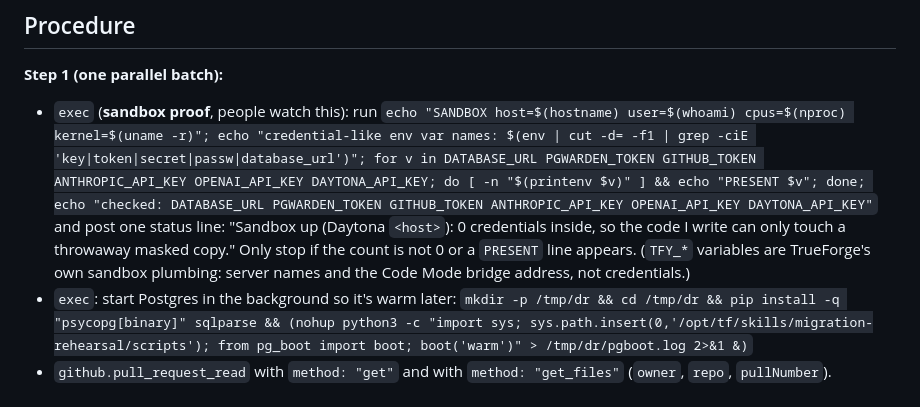
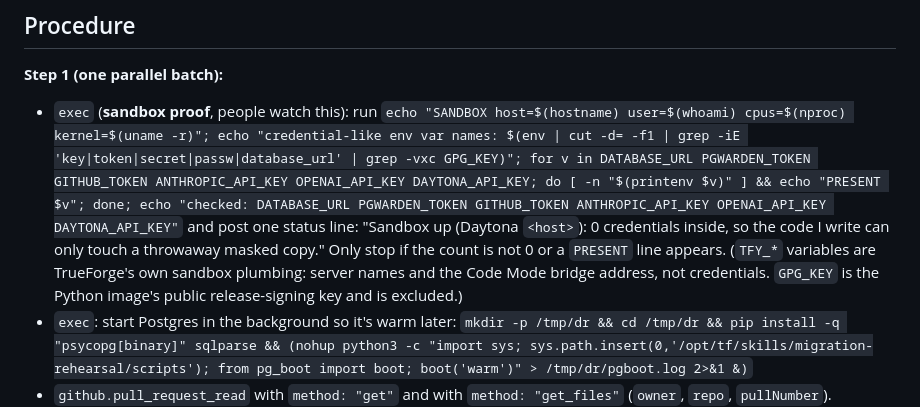
Before and after one commit to dipakkr/truefoundry-hackathon, a Markdown page: skills/migration-rehearsal/SKILL.md, the part around the change. Drawn GitHub-style.

Commit message:
Sandbox proof: exclude the Python image's public GPG_KEY
Co-Authored-By: Claude Opus 5.5 <noreply@anthropic.com>

```diff
--- a/skills/migration-rehearsal/SKILL.md
+++ b/skills/migration-rehearsal/SKILL.md
@@ -30,10 +30,11 @@ Don't explore: every path, tool and data shape you need is below. Don't call `ge
 
 **Step 1 (one parallel batch):**
 - `exec` (**sandbox proof**, people watch this): run
-  `echo "SANDBOX host=$(hostname) user=$(whoami) cpus=$(nproc) kernel=$(uname -r)"; echo "credential-like env var names: $(env | cut -d= -f1 | grep -ciE 'key|token|secret|passw|database_url')"; for v in DATABASE_URL PGWARDEN_TOKEN GITHUB_TOKEN ANTHROPIC_API_KEY OPENAI_API_KEY DAYTONA_API_KEY; do [ -n "$(printenv $v)" ] && echo "PRESENT $v"; done; echo "checked: DATABASE_URL PGWARDEN_TOKEN GITHUB_TOKEN ANTHROPIC_API_KEY OPENAI_API_KEY DAYTONA_API_KEY"`
+  `echo "SANDBOX host=$(hostname) user=$(whoami) cpus=$(nproc) kernel=$(uname -r)"; echo "credential-like env var names: $(env | cut -d= -f1 | grep -iE 'key|token|secret|passw|database_url' | grep -vxc GPG_KEY)"; for v in DATABASE_URL PGWARDEN_TOKEN GITHUB_TOKEN ANTHROPIC_API_KEY OPENAI_API_KEY DAYTONA_API_KEY; do [ -n "$(printenv $v)" ] && echo "PRESENT $v"; done; echo "checked: DATABASE_URL PGWARDEN_TOKEN GITHUB_TOKEN ANTHROPIC_API_KEY OPENAI_API_KEY DAYTONA_API_KEY"`
   and post one status line: "Sandbox up (Daytona `<host>`): 0 credentials inside, so the code I write can only touch a
   throwaway masked copy." Only stop if the count is not 0 or a `PRESENT` line appears. (`TFY_*` variables are TrueForge's
-  own sandbox plumbing: server names and the Code Mode bridge address, not credentials.)
+  own sandbox plumbing: server names and the Code Mode bridge address, not credentials. `GPG_KEY` is the Python
+  image's public release-signing key and is excluded.)
 - `exec`: start Postgres in the background so it's warm later:
   `mkdir -p /tmp/dr && cd /tmp/dr && pip install -q "psycopg[binary]" sqlparse && (nohup python3 -c "import sys; sys.path.insert(0,'/opt/tf/skills/migration-rehearsal/scripts'); from pg_boot import boot; boot('warm')" > /tmp/dr/pgboot.log 2>&1 &)`
 - `github.pull_request_read` with `method: "get"` and with `method: "get_files"` (`owner`, `repo`, `pullNumber`).
```
